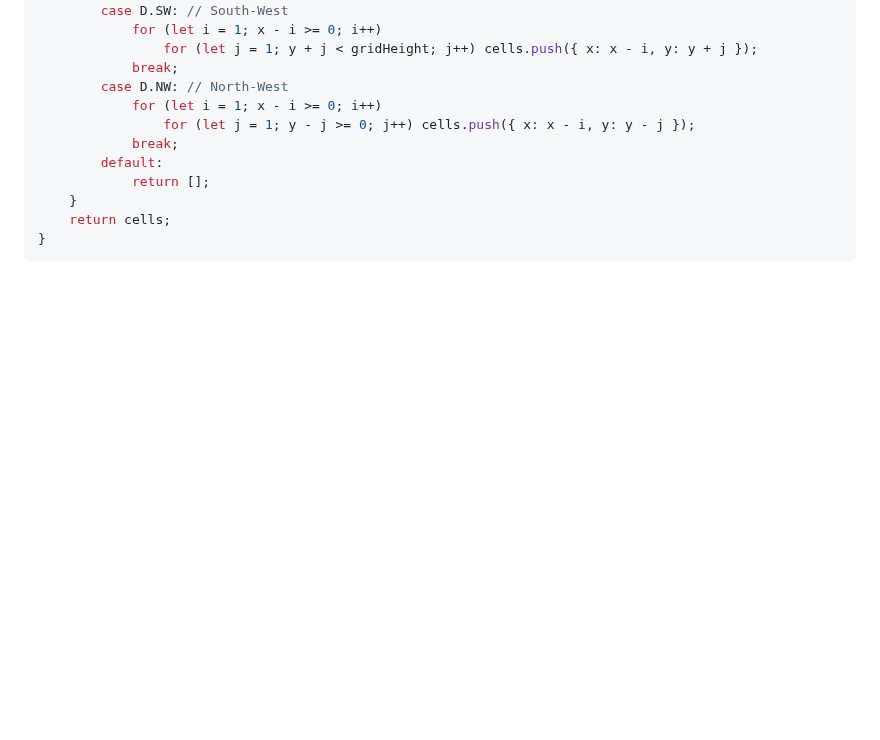
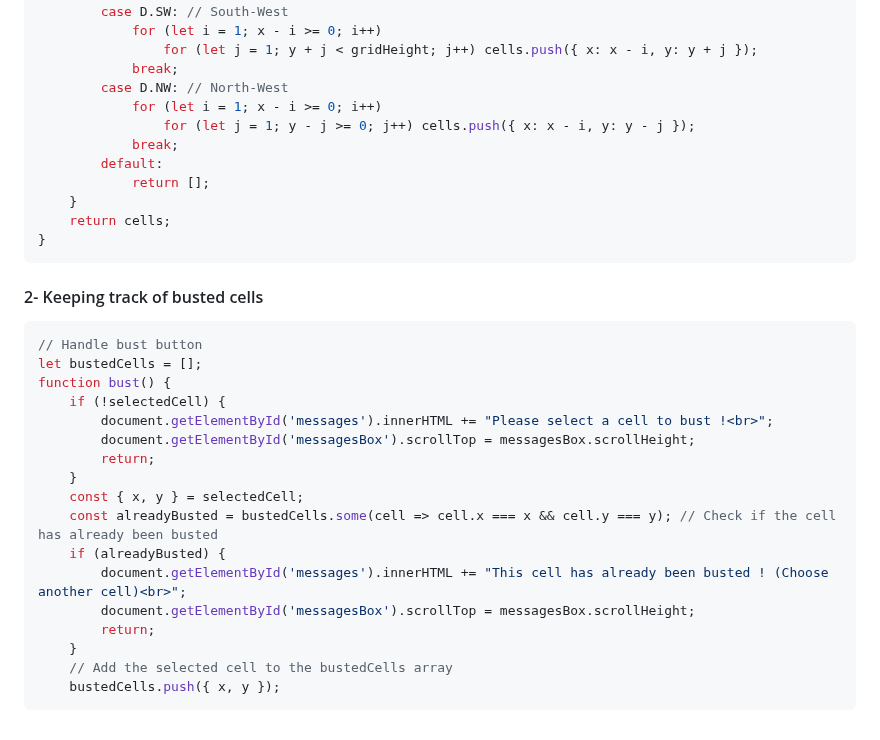
Before and after one commit to NiemaAM/Ghost-Buster-Game, a Markdown page: README.md, the part around one of its changes. Rendered like a GitHub page; blank space fills up the shorter version.

````diff
--- a/README.md
+++ b/README.md
@@ -937,3 +1024,24 @@ function getCellsInDirectionExtended(startCell, direction) {
     return cells;
 }
 ```
+#### 2- Keeping track of busted cells
+
+```javascript
+// Handle bust button
+let bustedCells = [];
+function bust() {
+    if (!selectedCell) {
+        document.getElementById('messages').innerHTML += "Please select a cell to bust !<br>";
+        document.getElementById('messagesBox').scrollTop = messagesBox.scrollHeight;
+        return;
+    }
+    const { x, y } = selectedCell;
+    const alreadyBusted = bustedCells.some(cell => cell.x === x && cell.y === y); // Check if the cell has already been busted
+    if (alreadyBusted) {
+        document.getElementById('messages').innerHTML += "This cell has already been busted ! (Choose another cell)<br>";
+        document.getElementById('messagesBox').scrollTop = messagesBox.scrollHeight;
+        return;
+    }
+    // Add the selected cell to the bustedCells array
+    bustedCells.push({ x, y });
+```
````
Also changed, not shown: other parts of README.md (+178 -91 lines).
